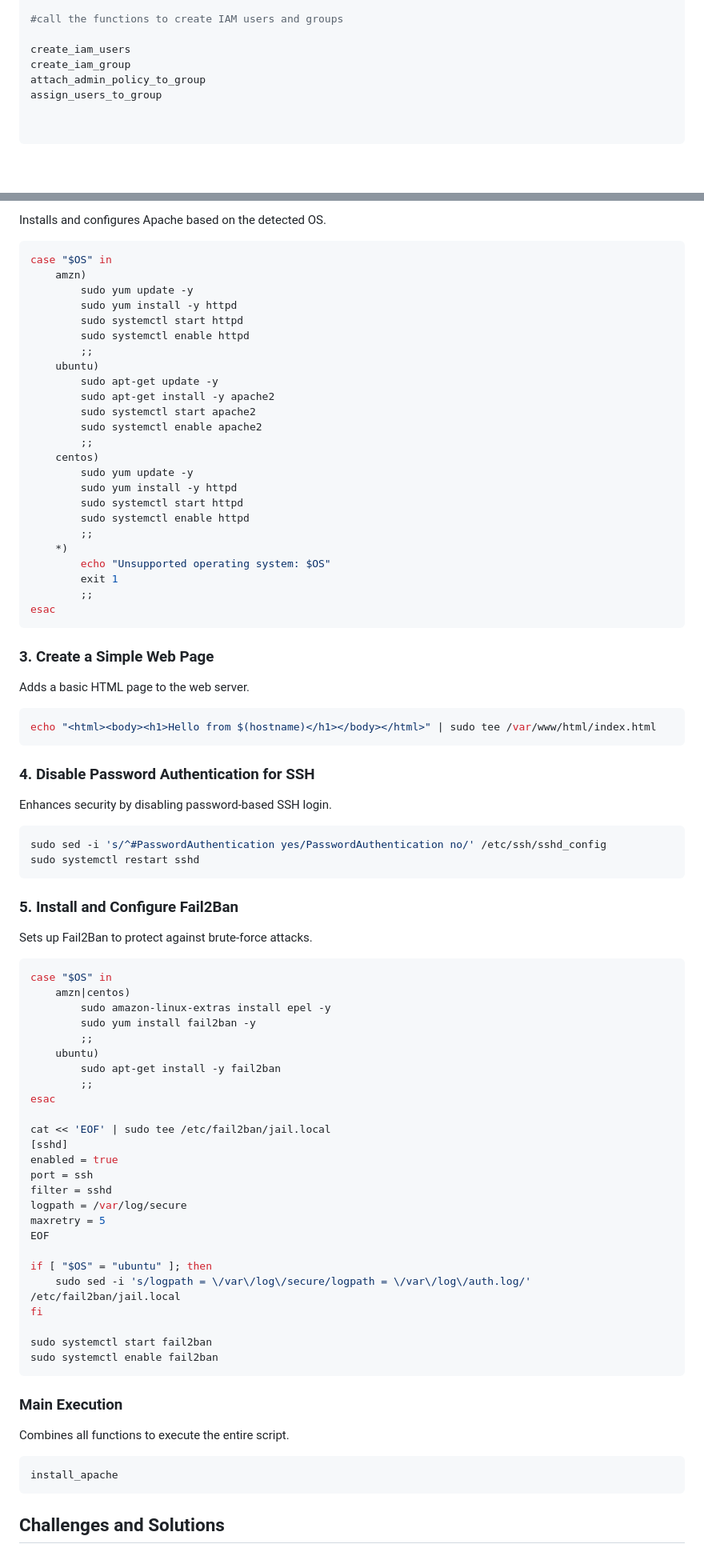
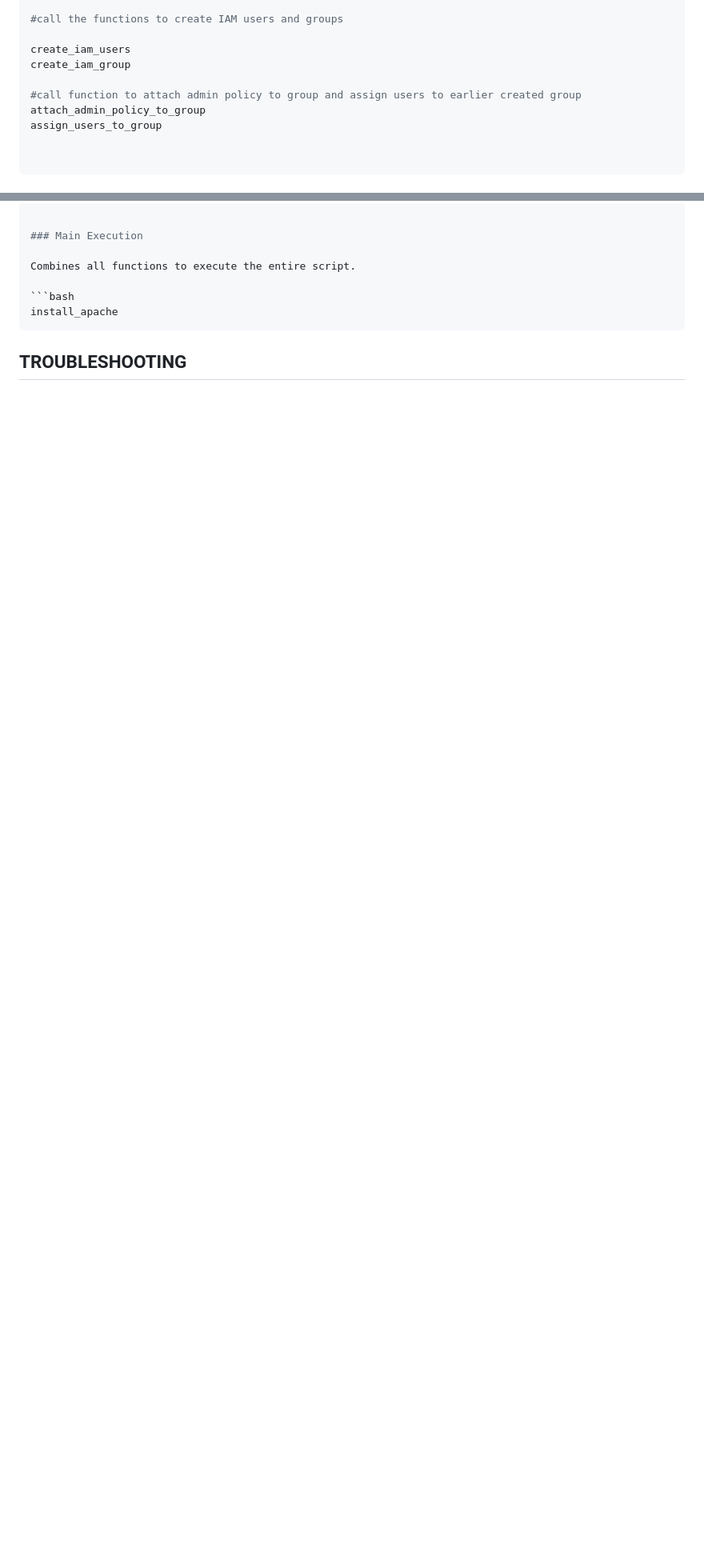
Before and after one commit to Millicentchinelo/Devops_projects, a Markdown page: 05.Automation-Using-Shell-Scripting/README.md, 2 parts joined by grey strips. Shown: that part at 80% size. Rendered like a GitHub page; blank space fills up the shorter version.

````diff
--- a/05.Automation-Using-Shell-Scripting/README.md
+++ b/05.Automation-Using-Shell-Scripting/README.md
@@ -424,6 +424,8 @@ assign_users_to_group() {
 
 create_iam_users
 create_iam_group
+
+#call function to attach admin policy to group and assign users to earlier created group
 attach_admin_policy_to_group
 assign_users_to_group
 
@@ -562,80 +478,3 @@ fi
-Installs and configures Apache based on the detected OS.
-
-```bash
-case "$OS" in
-    amzn)
-        sudo yum update -y
-        sudo yum install -y httpd
-        sudo systemctl start httpd
-        sudo systemctl enable httpd
-        ;;
-    ubuntu)
-        sudo apt-get update -y
-        sudo apt-get install -y apache2
-        sudo systemctl start apache2
-        sudo systemctl enable apache2
-        ;;
-    centos)
-        sudo yum update -y
-        sudo yum install -y httpd
-        sudo systemctl start httpd
-        sudo systemctl enable httpd
-        ;;
-    *)
-        echo "Unsupported operating system: $OS"
-        exit 1
-        ;;
-esac
-```
-
-### 3. Create a Simple Web Page
-
-Adds a basic HTML page to the web server.
-
-```bash
-echo "<html><body><h1>Hello from $(hostname)</h1></body></html>" | sudo tee /var/www/html/index.html
-```
-
-### 4. Disable Password Authentication for SSH
-
-Enhances security by disabling password-based SSH login.
-
-```bash
-sudo sed -i 's/^#PasswordAuthentication yes/PasswordAuthentication no/' /etc/ssh/sshd_config
-sudo systemctl restart sshd
-```
-
-### 5. Install and Configure Fail2Ban
-
-Sets up Fail2Ban to protect against brute-force attacks.
-
-```bash
-case "$OS" in
-    amzn|centos)
-        sudo amazon-linux-extras install epel -y
-        sudo yum install fail2ban -y
-        ;;
-    ubuntu)
-        sudo apt-get install -y fail2ban
-        ;;
-esac
-
-cat << 'EOF' | sudo tee /etc/fail2ban/jail.local
-[sshd]
-enabled = true
-port = ssh
-filter = sshd
-logpath = /var/log/secure
-maxretry = 5
-EOF
-
-if [ "$OS" = "ubuntu" ]; then
-    sudo sed -i 's/logpath = \/var\/log\/secure/logpath = \/var\/log\/auth.log/' /etc/fail2ban/jail.local
-fi
-
-sudo systemctl start fail2ban
-sudo systemctl enable fail2ban
-```
 
 ### Main Execution
 
@@ -645,5 +484,5 @@ Combines all functions to execute the entire script.
 install_apache
 ```
 
-## Challenges and Solutions
+## TROUBLESHOOTING
 
````
Also changed, not shown: other parts of 05.Automation-Using-Shell-Scripting/README.md (+6 -114 lines).
